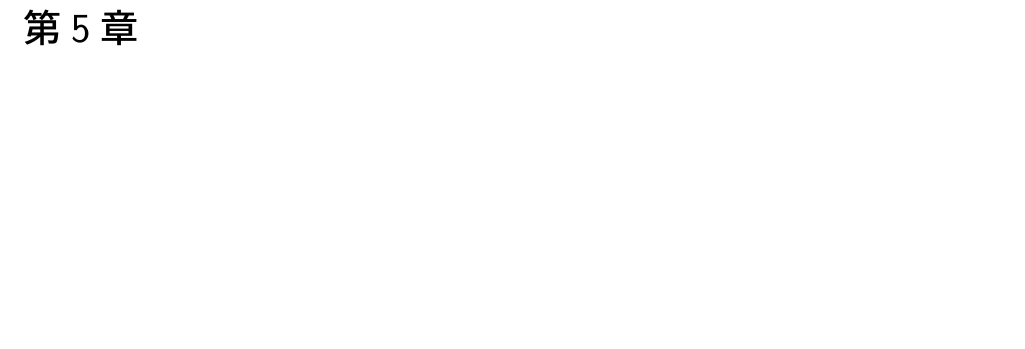
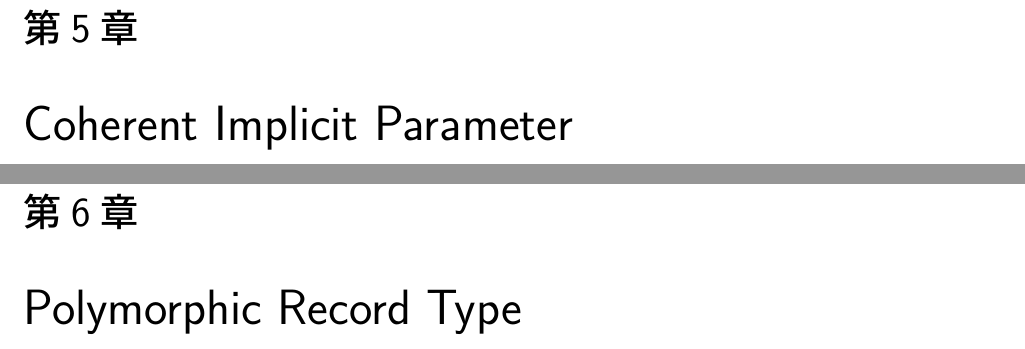
Before and after one commit to mizunashi-mana/proglang-notes, a LaTeX book (main.tex): part of page 48 of 70 before the commit and two parts of pages 48 and 50 of 74 after it, the two joined at a grey line, cut so that both start at the same text, the shorter picture padded with empty space. Compiled offline with upLaTeX and dvipdfmx; a LaTeX package or settings file that is missing is left out.

Commit message:
Add some chapters

```diff
--- a/main.tex
+++ b/main.tex
@@ -48,6 +48,10 @@
 
 \chapter{Control Operators}
 
+\chapter{Coherent Implicit Parameter}
+
+\chapter{Polymorphic Record Type}
+
 \chapter{Type Checking and Inference}
 
 \chapter{Static Memory Management and Regions}
```
